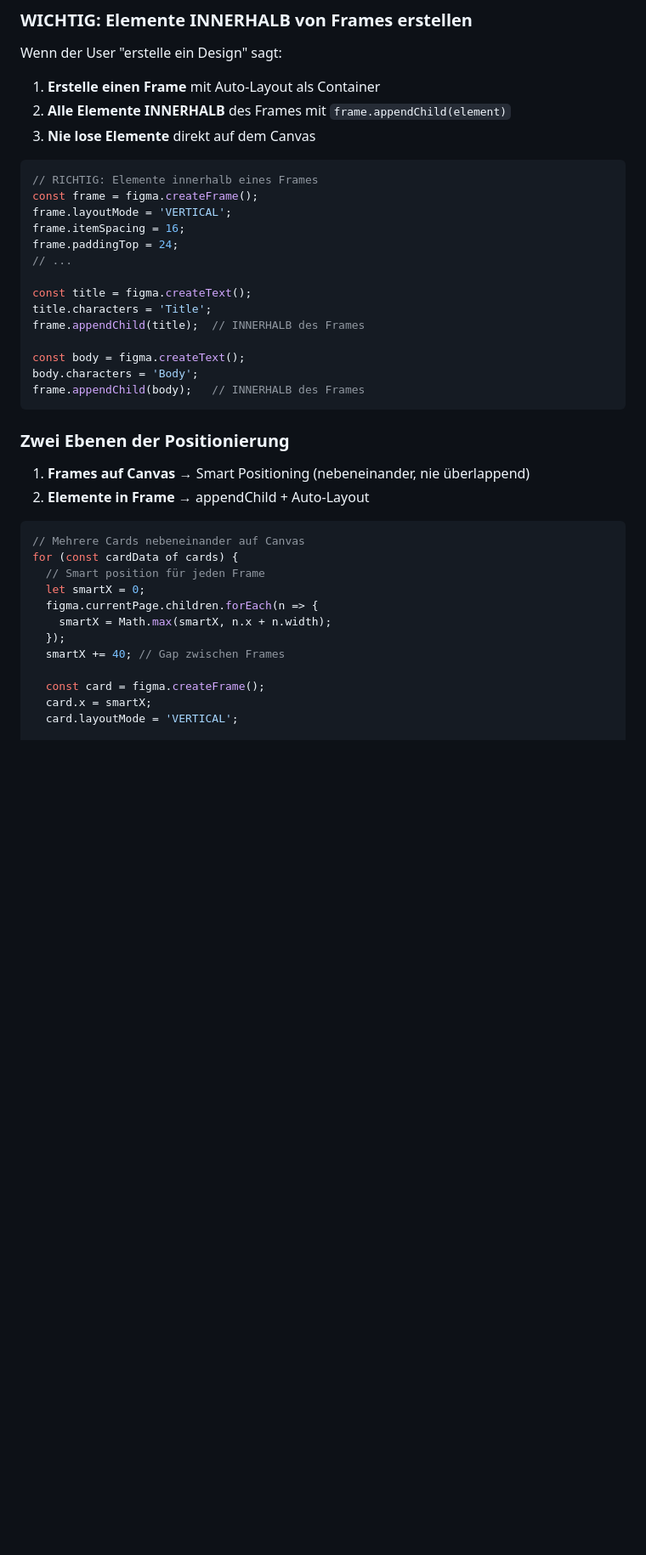
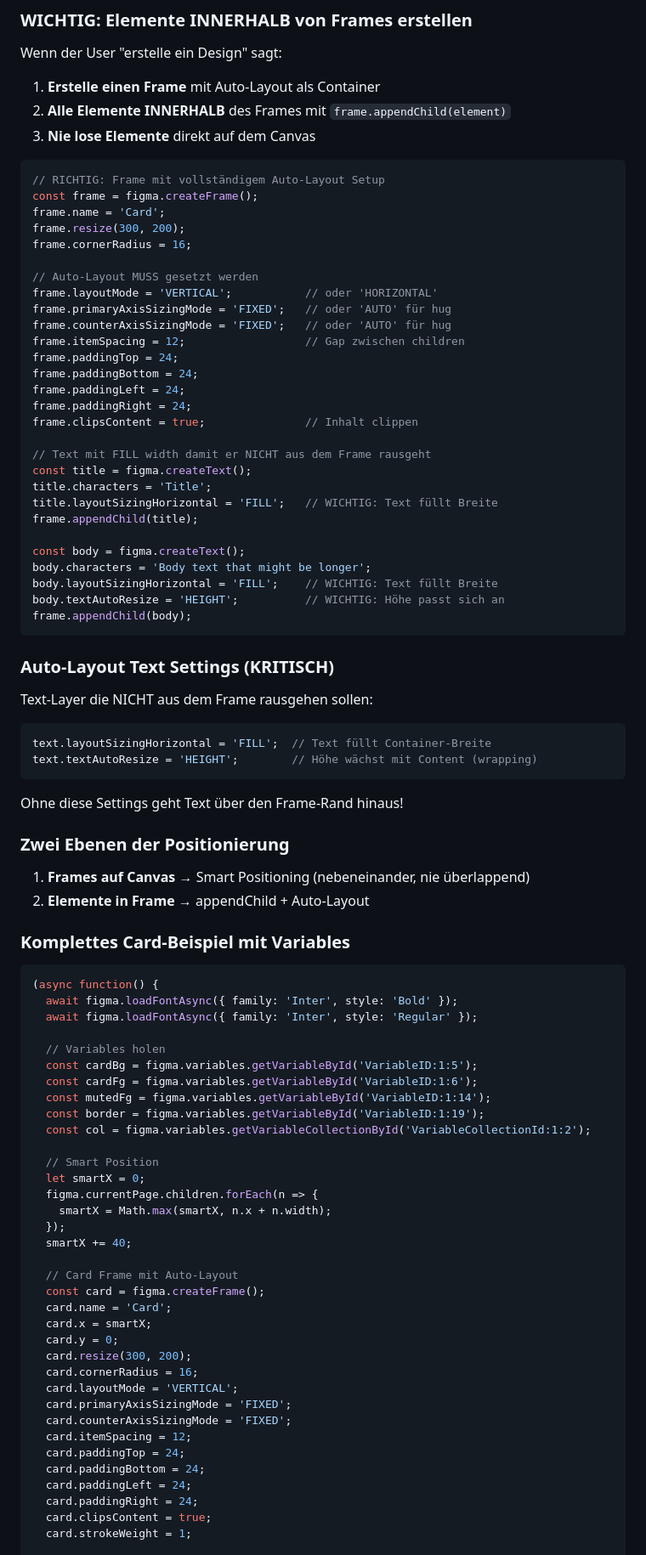
Before and after one commit to rahulbhide-opengov/figma-cli, a Markdown page: CLAUDE.md, the part around one of its changes. Shown at 85% size. Drawn GitHub-style; blank space fills up the shorter version.

Commit message:
Add auto-layout best practices for text handling
- Text MUST use layoutSizingHorizontal = 'FILL' to stay within frame
- Text MUST use textAutoResize = 'HEIGHT' for proper wrapping
- Frame needs clipsContent = true
- Added complete card example with variables and proper auto-layout
- Without these settings, text overflows frame boundaries

Co-Authored-By: Claude Opus 4.5 <noreply@anthropic.com>

````diff
--- a/CLAUDE.md
+++ b/CLAUDE.md
@@ -452,38 +452,87 @@ Wenn der User "erstelle ein Design" sagt:
 3. **Nie lose Elemente** direkt auf dem Canvas
 
 ```javascript
-// RICHTIG: Elemente innerhalb eines Frames
+// RICHTIG: Frame mit vollständigem Auto-Layout Setup
 const frame = figma.createFrame();
-frame.layoutMode = 'VERTICAL';
-frame.itemSpacing = 16;
+frame.name = 'Card';
+frame.resize(300, 200);
+frame.cornerRadius = 16;
+
+// Auto-Layout MUSS gesetzt werden
+frame.layoutMode = 'VERTICAL';           // oder 'HORIZONTAL'
+frame.primaryAxisSizingMode = 'FIXED';   // oder 'AUTO' für hug
+frame.counterAxisSizingMode = 'FIXED';   // oder 'AUTO' für hug
+frame.itemSpacing = 12;                  // Gap zwischen children
 frame.paddingTop = 24;
-// ...
+frame.paddingBottom = 24;
+frame.paddingLeft = 24;
+frame.paddingRight = 24;
+frame.clipsContent = true;               // Inhalt clippen
 
+// Text mit FILL width damit er NICHT aus dem Frame rausgeht
 const title = figma.createText();
 title.characters = 'Title';
-frame.appendChild(title);  // INNERHALB des Frames
+title.layoutSizingHorizontal = 'FILL';   // WICHTIG: Text füllt Breite
+frame.appendChild(title);
 
 const body = figma.createText();
-body.characters = 'Body';
-frame.appendChild(body);   // INNERHALB des Frames
+body.characters = 'Body text that might be longer';
+body.layoutSizingHorizontal = 'FILL';    // WICHTIG: Text füllt Breite
+body.textAutoResize = 'HEIGHT';          // WICHTIG: Höhe passt sich an
+frame.appendChild(body);
 ```
+
+### Auto-Layout Text Settings (KRITISCH)
+
+Text-Layer die NICHT aus dem Frame rausgehen sollen:
+```javascript
+text.layoutSizingHorizontal = 'FILL';  // Text füllt Container-Breite
+text.textAutoResize = 'HEIGHT';        // Höhe wächst mit Content (wrapping)
+```
+
+Ohne diese Settings geht Text über den Frame-Rand hinaus!
 
 ### Zwei Ebenen der Positionierung
 
 1. **Frames auf Canvas** → Smart Positioning (nebeneinander, nie überlappend)
 2. **Elemente in Frame** → appendChild + Auto-Layout
 
+### Komplettes Card-Beispiel mit Variables
+
 ```javascript
-// Mehrere Cards nebeneinander auf Canvas
-for (const cardData of cards) {
-  // Smart position für jeden Frame
+(async function() {
+  await figma.loadFontAsync({ family: 'Inter', style: 'Bold' });
+  await figma.loadFontAsync({ family: 'Inter', style: 'Regular' });
+
+  // Variables holen
+  const cardBg = figma.variables.getVariableById('VariableID:1:5');
+  const cardFg = figma.variables.getVariableById('VariableID:1:6');
+  const mutedFg = figma.variables.getVariableById('VariableID:1:14');
+  const border = figma.variables.getVariableById('VariableID:1:19');
+  const col = figma.variables.getVariableCollectionById('VariableCollectionId:1:2');
+
+  // Smart Position
   let smartX = 0;
   figma.currentPage.children.forEach(n => {
     smartX = Math.max(smartX, n.x + n.width);
   });
-  smartX += 40; // Gap zwischen Frames
+  smartX += 40;
 
+  // Card Frame mit Auto-Layout
   const card = figma.createFrame();
+  card.name = 'Card';
   card.x = smartX;
+  card.y = 0;
+  card.resize(300, 200);
+  card.cornerRadius = 16;
   card.layoutMode = 'VERTICAL';
+  card.primaryAxisSizingMode = 'FIXED';
+  card.counterAxisSizingMode = 'FIXED';
+  card.itemSpacing = 12;
+  card.paddingTop = 24;
+  card.paddingBottom = 24;
+  card.paddingLeft = 24;
+  card.paddingRight = 24;
+  card.clipsContent = true;
+  card.strokeWeight = 1;
 
````
Also changed, not shown: other parts of CLAUDE.md (+32 -2 lines).
